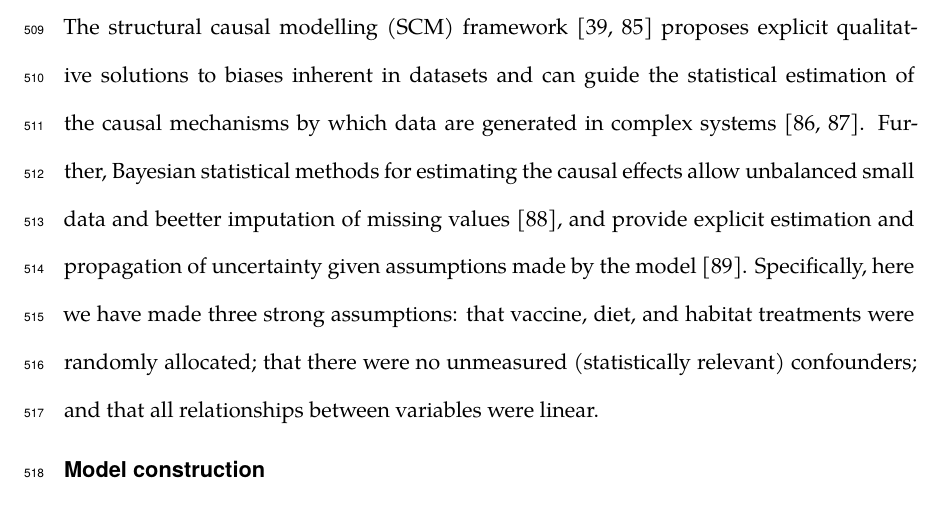
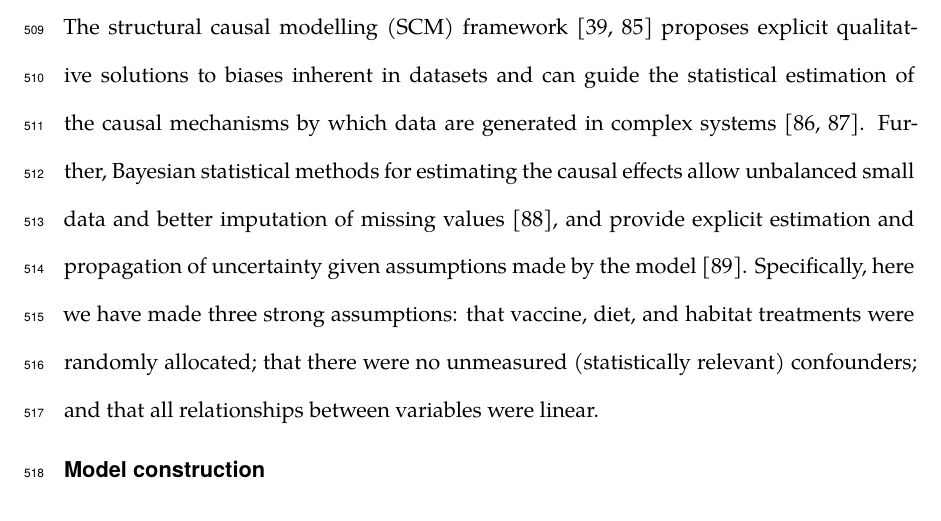
Before and after one commit to SimonAB/Apodemus_vaccines, a LaTeX paper (manuscript/apodemus-vacc-main.tex): part of page 26 of 43, cut so that both start at the same text. Compiled offline with XeLaTeX; a missing font is replaced by an installed copy or a similar font.

Commit message:
minor typo

```diff
--- a/manuscript/apodemus-vacc-main.tex
+++ b/manuscript/apodemus-vacc-main.tex
@@ -414,7 +414,7 @@ We then used Bayesian hierarchical models to minimise the effects of imbalance o
 
 \subsubsection{Structural Causal Models}
 
-The structural causal modelling (SCM) framework~\cite{Pearl2009b,Peters2017a} proposes explicit qualitative solutions to biases inherent in datasets and can guide the statistical estimation of the causal mechanisms by which data are generated in complex systems~\cite{Bareinboim2016,Pearl2012b}. Further, Bayesian statistical methods for estimating the causal effects allow unbalanced small data and beetter imputation of missing values~\cite{McElreath2020}, and provide explicit estimation and propagation of uncertainty given assumptions made by the model~\cite{Gelman2013}. Specifically, here we have made three strong assumptions: that vaccine, diet, and habitat treatments were randomly allocated; that there were no unmeasured (statistically relevant) confounders; and that all relationships between variables were linear.
+The structural causal modelling (SCM) framework~\cite{Pearl2009b,Peters2017a} proposes explicit qualitative solutions to biases inherent in datasets and can guide the statistical estimation of the causal mechanisms by which data are generated in complex systems~\cite{Bareinboim2016,Pearl2012b}. Further, Bayesian statistical methods for estimating the causal effects allow unbalanced small data and better imputation of missing values~\cite{McElreath2020}, and provide explicit estimation and propagation of uncertainty given assumptions made by the model~\cite{Gelman2013}. Specifically, here we have made three strong assumptions: that vaccine, diet, and habitat treatments were randomly allocated; that there were no unmeasured (statistically relevant) confounders; and that all relationships between variables were linear.
 
 \subsubsection{Model construction}\label{sec:construction}
 
```
